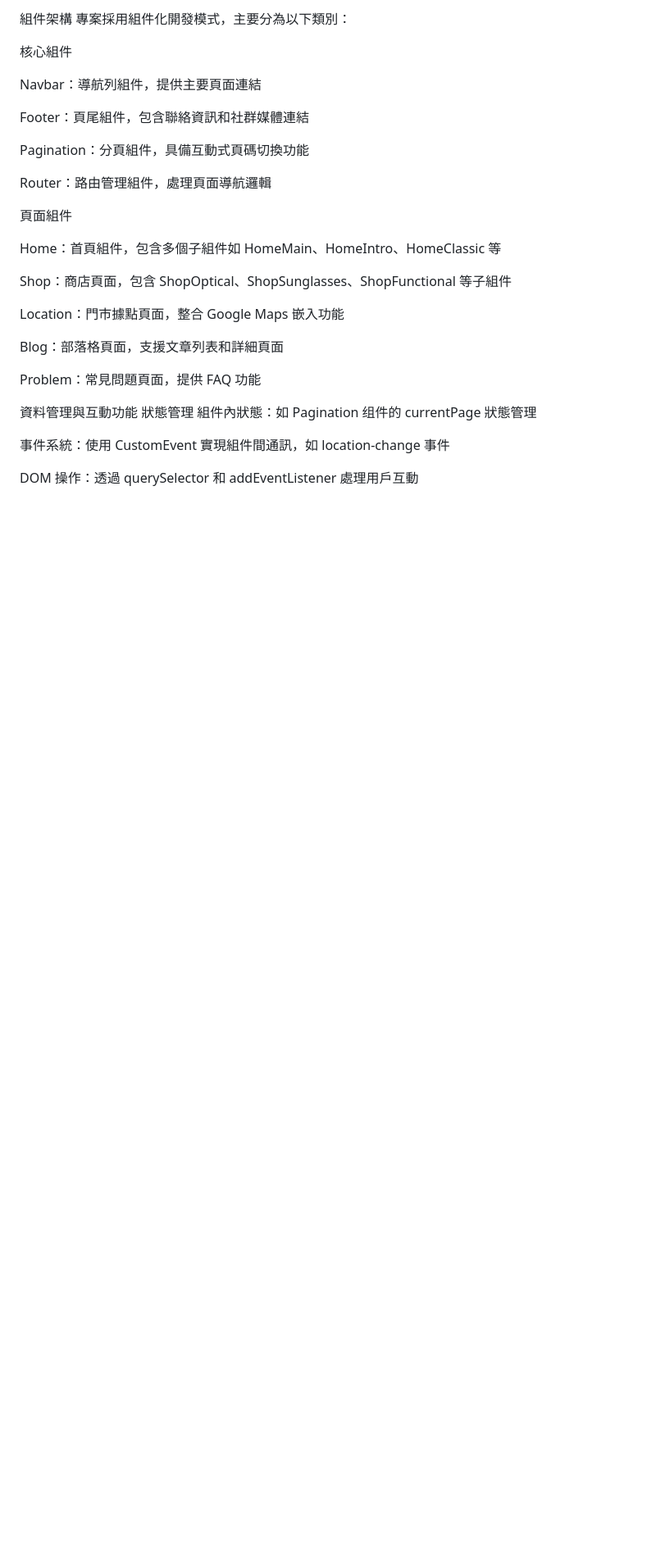
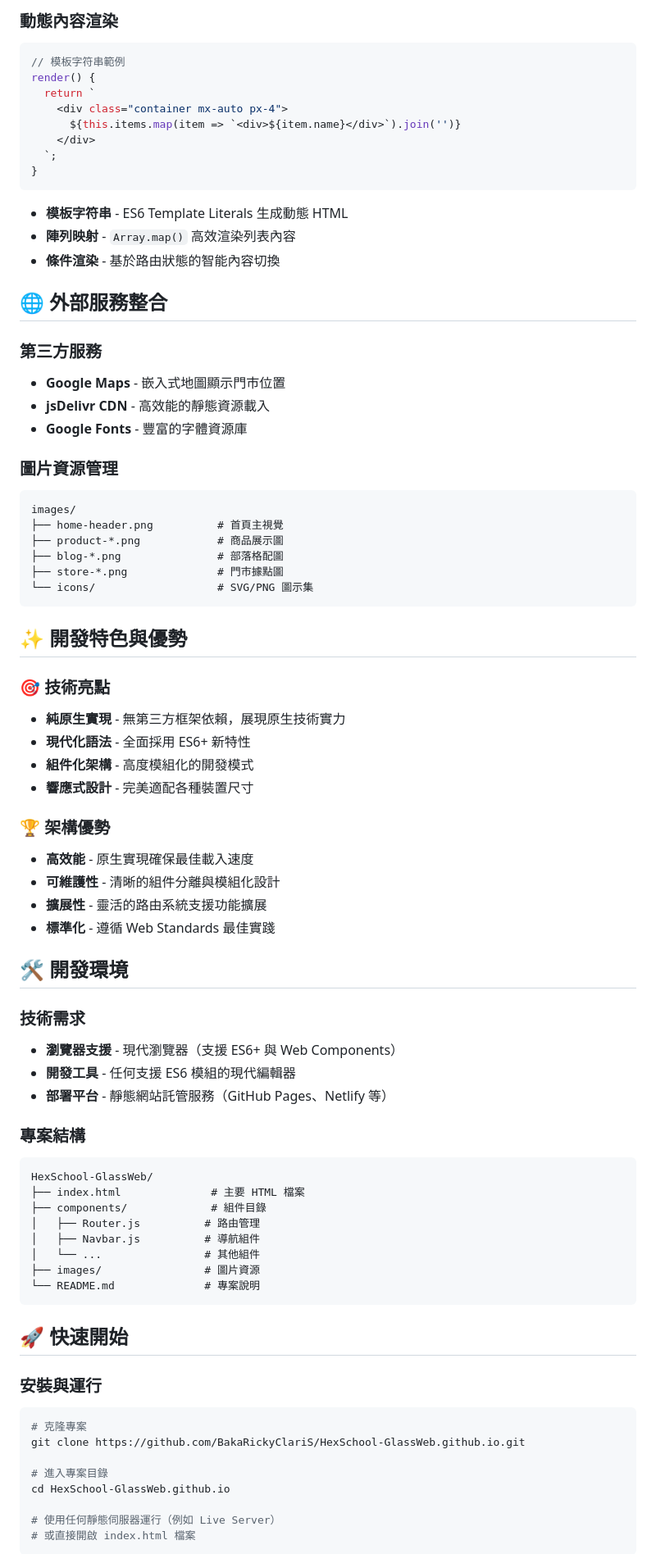
Before and after one commit to BakaRickyClariS/HexSchool-GlassWeb.github.io, a Markdown page: README.md, the part around one of its changes. Shown at 82% size. Rendered like a GitHub page; blank space fills up the shorter version.

Commit message:
Update README.md
更新排版

````diff
--- a/README.md
+++ b/README.md
@@ -39,34 +67,81 @@ Hash 路由：使用 window.location.hash 實現客戶端路由導航
 
-組件架構
-專案採用組件化開發模式，主要分為以下類別：
+### 動態內容渲染
+```javascript
+// 模板字符串範例
+render() {
+  return `
+    <div class="container mx-auto px-4">
+      ${this.items.map(item => `<div>${item.name}</div>`).join('')}
+    </div>
+  `;
+}
+```
 
-核心組件
+- **模板字符串** - ES6 Template Literals 生成動態 HTML
+- **陣列映射** - `Array.map()` 高效渲染列表內容
+- **條件渲染** - 基於路由狀態的智能內容切換
 
-Navbar：導航列組件，提供主要頁面連結
+## 🌐 外部服務整合
 
-Footer：頁尾組件，包含聯絡資訊和社群媒體連結
+### 第三方服務
+- **Google Maps** - 嵌入式地圖顯示門市位置
+- **jsDelivr CDN** - 高效能的靜態資源載入
+- **Google Fonts** - 豐富的字體資源庫
 
-Pagination：分頁組件，具備互動式頁碼切換功能
+### 圖片資源管理
+```
+images/
+├── home-header.png          # 首頁主視覺
+├── product-*.png            # 商品展示圖
+├── blog-*.png               # 部落格配圖
+├── store-*.png              # 門市據點圖
+└── icons/                   # SVG/PNG 圖示集
+```
 
-Router：路由管理組件，處理頁面導航邏輯
+## ✨ 開發特色與優勢
 
-頁面組件
+### 🎯 技術亮點
+- **純原生實現** - 無第三方框架依賴，展現原生技術實力
+- **現代化語法** - 全面採用 ES6+ 新特性
+- **組件化架構** - 高度模組化的開發模式
+- **響應式設計** - 完美適配各種裝置尺寸
 
-Home：首頁組件，包含多個子組件如 HomeMain、HomeIntro、HomeClassic 等
+### 🏆 架構優勢
+- **高效能** - 原生實現確保最佳載入速度
+- **可維護性** - 清晰的組件分離與模組化設計
+- **擴展性** - 靈活的路由系統支援功能擴展
+- **標準化** - 遵循 Web Standards 最佳實踐
 
-Shop：商店頁面，包含 ShopOptical、ShopSunglasses、ShopFunctional 等子組件
+## 🛠️ 開發環境
 
-Location：門市據點頁面，整合 Google Maps 嵌入功能
+### 技術需求
+- **瀏覽器支援** - 現代瀏覽器（支援 ES6+ 與 Web Components）
+- **開發工具** - 任何支援 ES6 模組的現代編輯器
+- **部署平台** - 靜態網站託管服務（GitHub Pages、Netlify 等）
 
-Blog：部落格頁面，支援文章列表和詳細頁面
+### 專案結構
+```
+HexSchool-GlassWeb/
+├── index.html              # 主要 HTML 檔案
+├── components/             # 組件目錄
+│   ├── Router.js          # 路由管理
+│   ├── Navbar.js          # 導航組件
+│   └── ...                # 其他組件
+├── images/                # 圖片資源
+└── README.md              # 專案說明
+```
 
-Problem：常見問題頁面，提供 FAQ 功能
+## 🚀 快速開始
 
-資料管理與互動功能
-狀態管理
-組件內狀態：如 Pagination 组件的 currentPage 狀態管理
+### 安裝與運行
+```bash
+# 克隆專案
+git clone https://github.com/BakaRickyClariS/HexSchool-GlassWeb.github.io.git
 
-事件系統：使用 CustomEvent 實現組件間通訊，如 location-change 事件
+# 進入專案目錄
+cd HexSchool-GlassWeb.github.io
 
-DOM 操作：透過 querySelector 和 addEventListener 處理用戶互動
+# 使用任何靜態伺服器運行（例如 Live Server）
+# 或直接開啟 index.html 檔案
+```
 
````
Also changed, not shown: other parts of README.md (+87 -42 lines).
